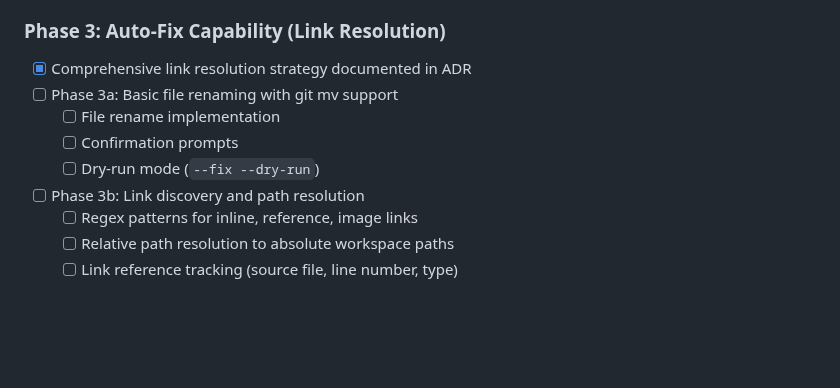
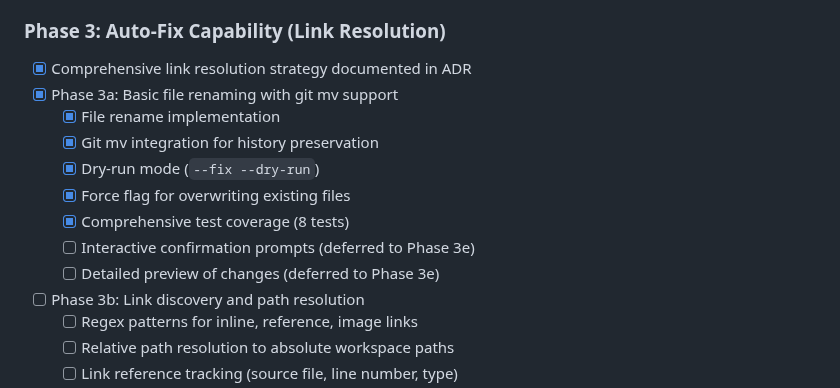
Before and after one commit to inful/docbuilder, a Markdown page: docs/adr/ADR-005-documentation-linting.md, the part around the change. Drawn GitHub-style; blank space fills up the shorter version.

Commit message:
docs(adr): update Phase 3a checklist as complete
Phase 3a implementation complete:
- File rename implementation with SuggestFilename()
- Git mv integration for preserving history
- Dry-run mode tested and working
- Force flag for overwriting targets
- Comprehensive test coverage (8 tests, all passing)

Note: Interactive confirmation prompts and detailed preview
deferred to Phase 3e (Reporting and confirmation UI) as they
are part of the user-facing reporting features.

```diff
--- a/docs/adr/ADR-005-documentation-linting.md
+++ b/docs/adr/ADR-005-documentation-linting.md
@@ -1308,10 +1308,14 @@ Lefthook > pre-commit > lint-docs:
 
 ### Phase 3: Auto-Fix Capability (Link Resolution)
 - [x] Comprehensive link resolution strategy documented in ADR
-- [ ] Phase 3a: Basic file renaming with git mv support
-  - [ ] File rename implementation
-  - [ ] Confirmation prompts
-  - [ ] Dry-run mode (`--fix --dry-run`)
+- [x] Phase 3a: Basic file renaming with git mv support
+  - [x] File rename implementation
+  - [x] Git mv integration for history preservation
+  - [x] Dry-run mode (`--fix --dry-run`)
+  - [x] Force flag for overwriting existing files
+  - [x] Comprehensive test coverage (8 tests)
+  - [ ] Interactive confirmation prompts (deferred to Phase 3e)
+  - [ ] Detailed preview of changes (deferred to Phase 3e)
 - [ ] Phase 3b: Link discovery and path resolution
   - [ ] Regex patterns for inline, reference, image links
   - [ ] Relative path resolution to absolute workspace paths
```
